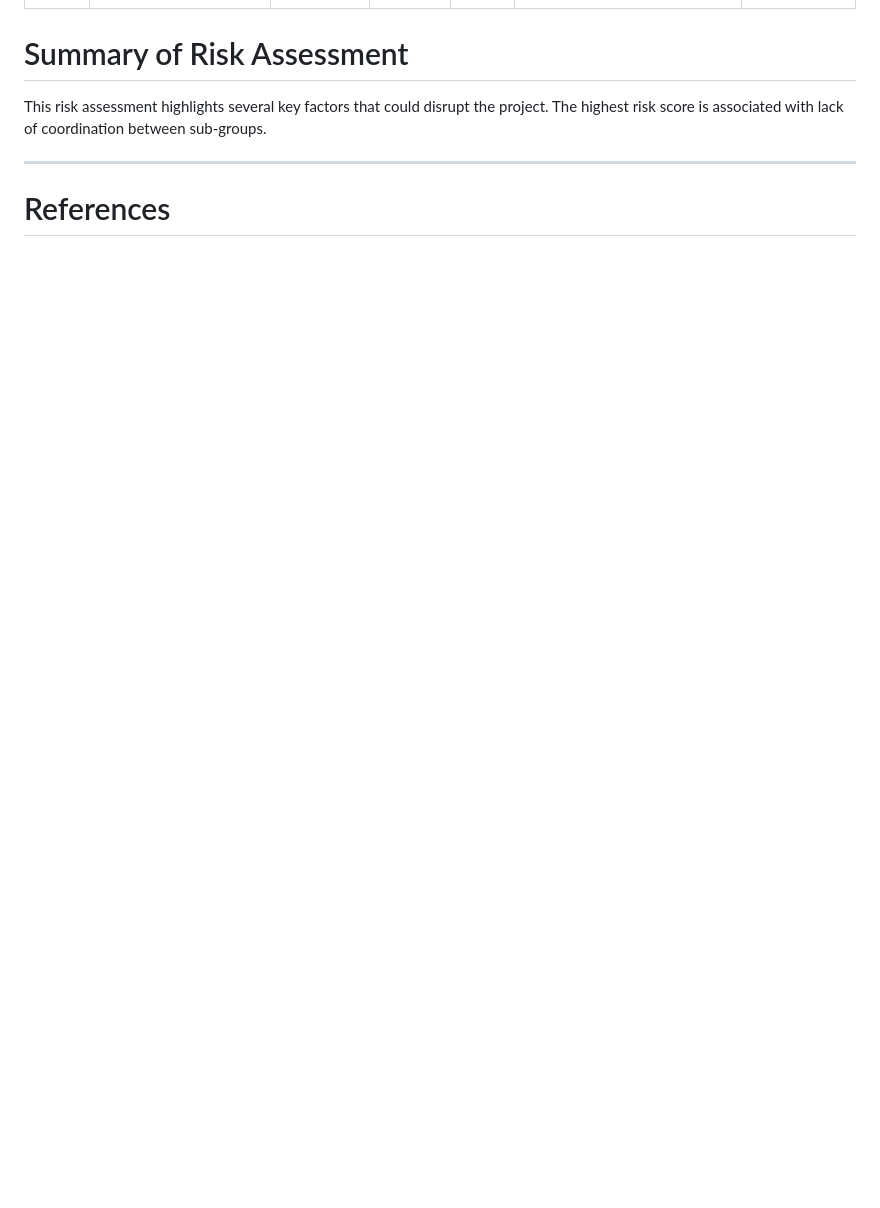
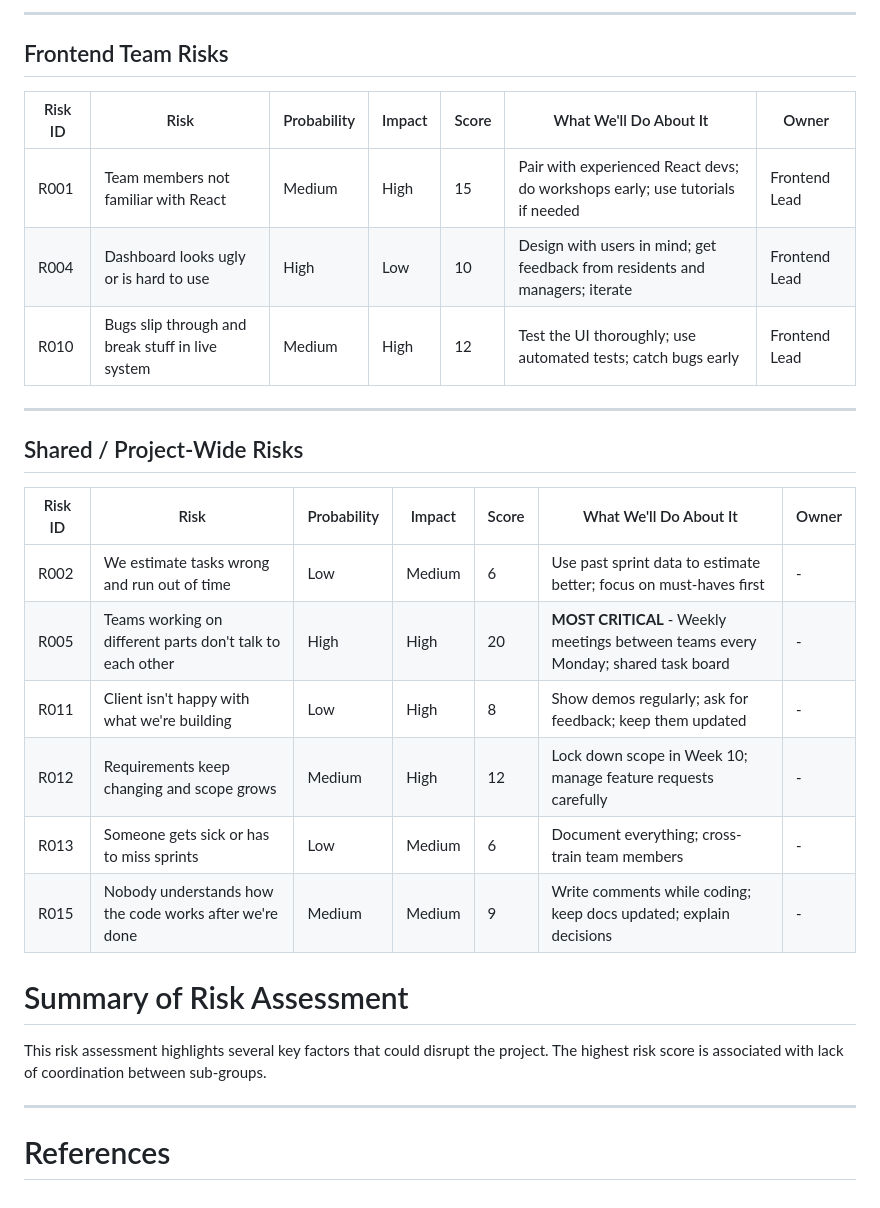
Before and after one commit to SEP4Spring2026/SEP4, a Markdown page: Documentation/ProjectDescription.md, the part around one of its changes. GitHub-like rendering; blank space fills up the shorter version.

```diff
--- a/Documentation/ProjectDescription.md
+++ b/Documentation/ProjectDescription.md
@@ -159,3 +163,25 @@ Date: May 28th 2026
+---
+
+## Frontend Team Risks
+
+| Risk ID | Risk | Probability | Impact | Score | What We'll Do About It | Owner |
+|---------|------|-------------|--------|-------|------------------------|-------|
+| R001 | Team members not familiar with React | Medium | High | 15 | Pair with experienced React devs; do workshops early; use tutorials if needed | Frontend Lead |
+| R004 | Dashboard looks ugly or is hard to use | High | Low | 10 | Design with users in mind; get feedback from residents and managers; iterate | Frontend Lead |
+| R010 | Bugs slip through and break stuff in live system | Medium | High | 12 | Test the UI thoroughly; use automated tests; catch bugs early | Frontend Lead |
+
+---
+
+## Shared / Project-Wide Risks
+
+| Risk ID | Risk | Probability | Impact | Score | What We'll Do About It | Owner |
+|---------|------|-------------|--------|-------|------------------------|-------|
+| R002 | We estimate tasks wrong and run out of time | Low | Medium | 6 | Use past sprint data to estimate better; focus on must-haves first | - |
+| R005 | Teams working on different parts don't talk to each other | High | High | 20 | **MOST CRITICAL** - Weekly meetings between teams every Monday; shared task board | - |
+| R011 | Client isn't happy with what we're building | Low | High | 8 | Show demos regularly; ask for feedback; keep them updated | - |
+| R012 | Requirements keep changing and scope grows | Medium | High | 12 | Lock down scope in Week 10; manage feature requests carefully | - |
+| R013 | Someone gets sick or has to miss sprints | Low | Medium | 6 | Document everything; cross-train team members | - |
+| R015 | Nobody understands how the code works after we're done | Medium | Medium | 9 | Write comments while coding; keep docs updated; explain decisions | - |
 
 # Summary of Risk Assessment
 
```
Also changed, not shown: other parts of Documentation/ProjectDescription.md (+19 -15 lines).
